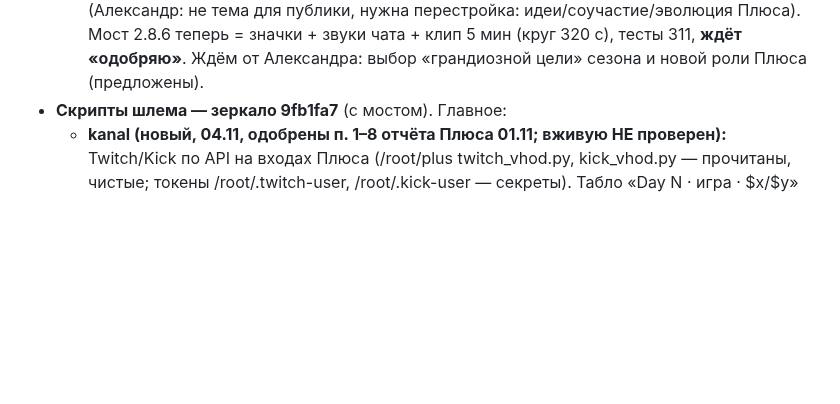
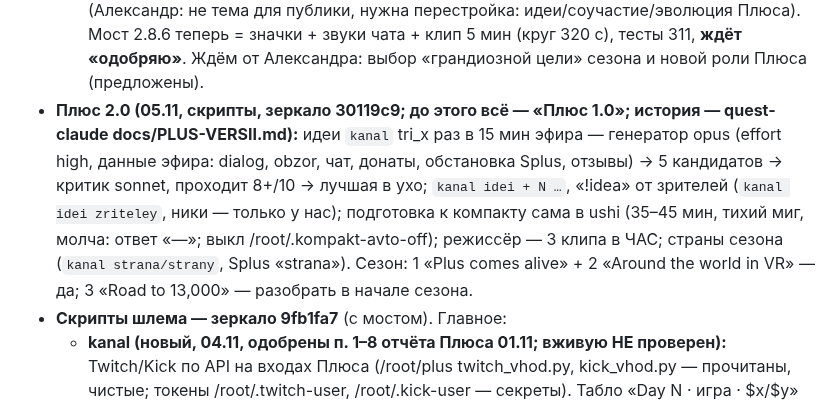
Before and after one commit to Pneuron1321/3dplus, a Markdown page: CLAUDE.md, the part around the change. Drawn GitHub-style; blank space fills up the shorter version.

Commit message:
Память: Плюс 2.0 [skip ci]
Co-Authored-By: Claude Opus 5.5 <noreply@anthropic.com>
Claude-Session: https://claude.ai/code/session_01FAzfVjY4X3C1HBiDn6VvrF

```diff
--- a/CLAUDE.md
+++ b/CLAUDE.md
@@ -46,6 +46,12 @@
   + обращённое дословно, `splus chat`; YouTube вслух как раньше; догадки — не в итогах (Александр: не тема для публики, нужна
   перестройка: идеи/соучастие/эволюция Плюса). Мост 2.8.6 теперь = значки + звуки чата + клип 5 мин (круг 320 с), тесты 311,
   **ждёт «одобряю»**. Ждём от Александра: выбор «грандиозной цели» сезона и новой роли Плюса (предложены).
+- **Плюс 2.0 (05.11, скрипты, зеркало 30119c9; до этого всё — «Плюс 1.0»; история — quest-claude docs/PLUS-VERSII.md):**
+  идеи `kanal` tri_x раз в 15 мин эфира — генератор opus (effort high, данные эфира: dialog, obzor, чат, донаты, обстановка
+  Splus, отзывы) → 5 кандидатов → критик sonnet, проходит 8+/10 → лучшая в ухо; `kanal idei + N …`, «!idea» от зрителей
+  (`kanal idei zriteley`, ники — только у нас); подготовка к компакту сама в ushi (35–45 мин, тихий миг, молча: ответ «—»;
+  выкл /root/.kompakt-avto-off); режиссёр — 3 клипа в ЧАС; страны сезона (`kanal strana/strany`, Splus «strana»).
+  Сезон: 1 «Plus comes alive» + 2 «Around the world in VR» — да; 3 «Road to 13,000» — разобрать в начале сезона.
 - **Скрипты шлема — зеркало 9fb1fa7** (с мостом). Главное:
   - **kanal (новый, 04.11, одобрены п. 1–8 отчёта Плюса 01.11; вживую НЕ проверен):** Twitch/Kick по API на входах Плюса
     (/root/plus twitch_vhod.py, kick_vhod.py — прочитаны, чистые; токены /root/.twitch-user, /root/.kick-user — секреты).
```
